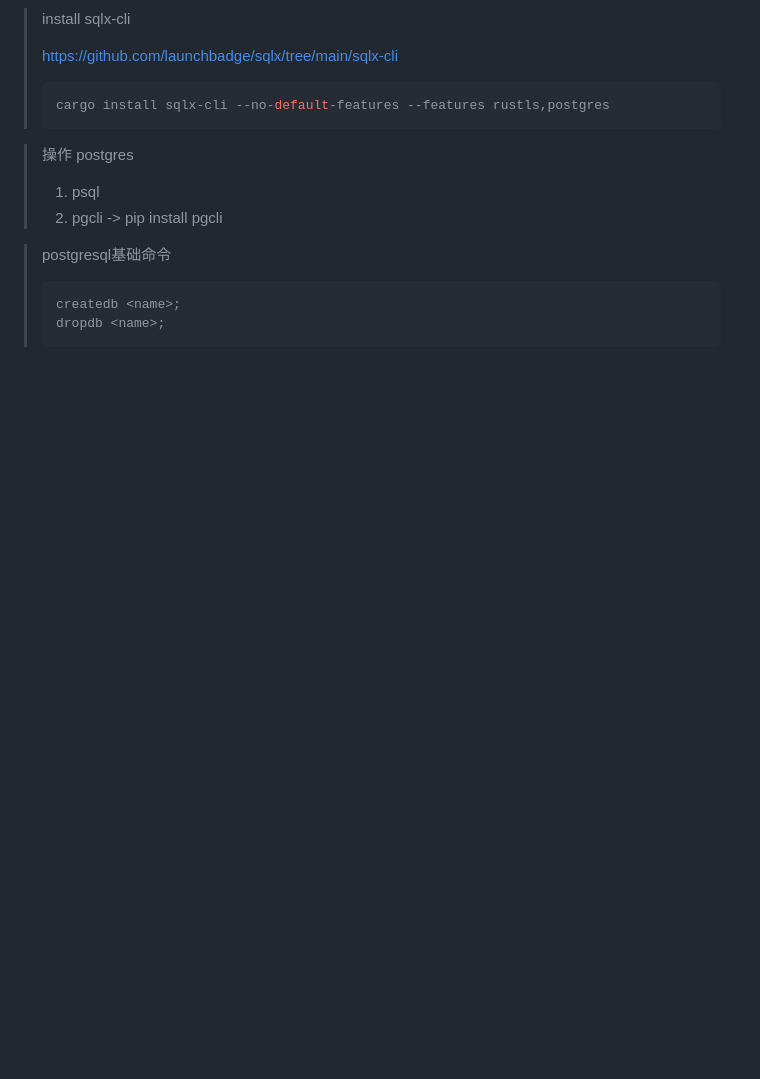
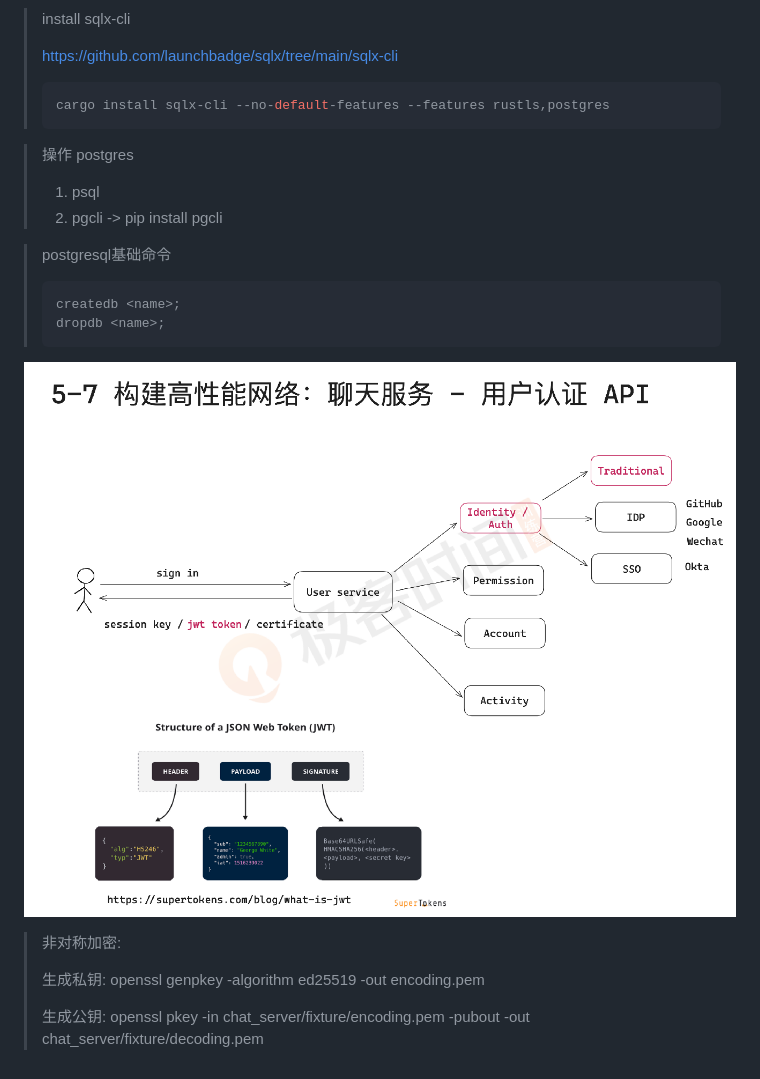
Before and after one commit to niyuhang12138/05_chat, a Markdown page: README.md, the part around the change. GitHub-like rendering; pictures changed too: assets/image-20250115103546126.png (added); blank space fills up the shorter version.

````diff
--- a/README.md
+++ b/README.md
@@ -39,3 +39,11 @@
 > createdb <name>;
 > dropdb <name>;
 > ```
+
+![image-20250115103546126](assets/image-20250115103546126.png)
+
+>非对称加密:
+>
+>生成私钥: openssl genpkey -algorithm ed25519 -out encoding.pem
+>
+>生成公钥: openssl pkey -in chat_server/fixture/encoding.pem -pubout -out chat_server/fixture/decoding.pem
````
Also changed, not shown: 17 other files.
